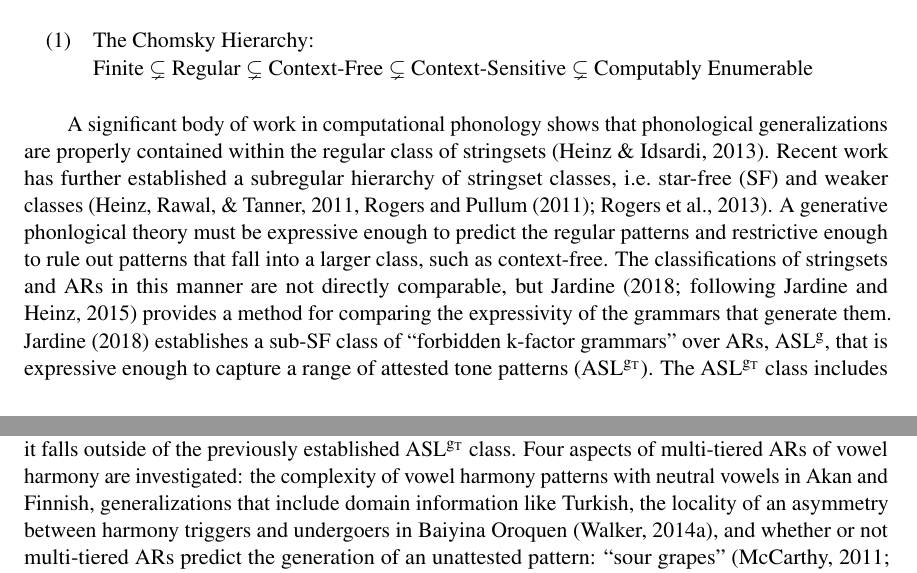
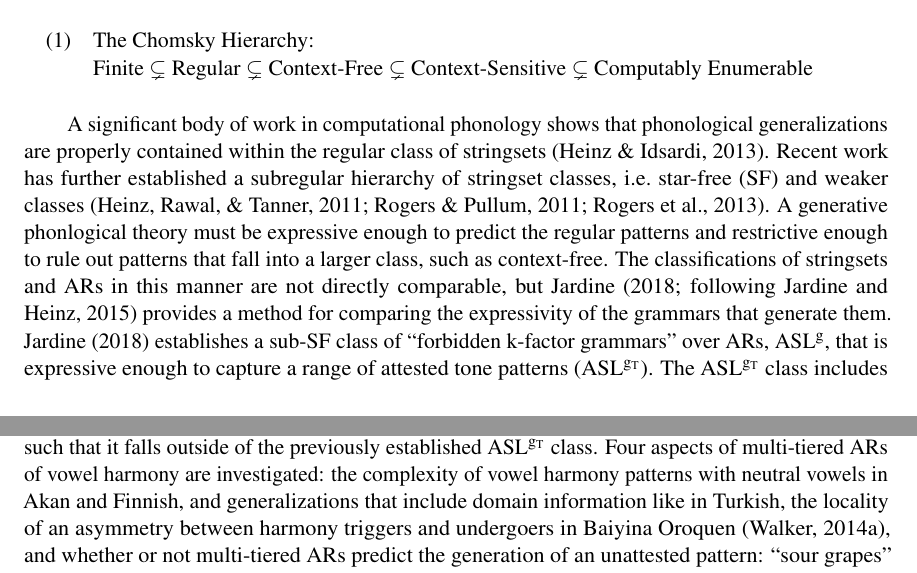
Before and after one commit to eileenblum/qp2, an R Markdown document (blum-qp2.Rmd): two parts of pages 1 and 2 of 19, joined at a grey line, cut so that both start at the same text. The pictures show the output file blum-qp2.pdf that the author committed with the source.

Commit message:
add "'in' Turkish" to list of sections

```diff
--- a/blum-qp2.Rmd
+++ b/blum-qp2.Rmd
@@ -57,9 +57,10 @@ library("papaja")
 \ex{The Chomsky Hierarchy:}\label{chomsky.hierarchy} \\
 Finite $\subsetneq$ Regular $\subsetneq$ Context-Free $\subsetneq$ Context-Sensitive $\subsetneq$ Computably Enumerable
 \end{exe}
-A significant body of work in computational phonology shows that phonological generalizations are properly contained within the regular class of stringsets [@heinzidsardi2013]. Recent work has further established a subregular  hierarchy of stringset classes, i.e. star-free (SF) and weaker classes [@rogersetal2013; @heinzetaltsl, @rogerspullum2011]. A generative phonlogical theory must be expressive enough to predict the regular patterns and restrictive enough to rule out patterns that fall into a larger class, such as context-free. The classifications of stringsets and ARs in this manner are not directly comparable, but @jardineexpressag [following @jardineheinz2015] provides a method for comparing the expressivity of the grammars that generate them. @jardineexpressag establishes a sub-SF class of "forbidden k-factor grammars" over ARs, ASL^g^, that is expressive enough to capture a range of attested tone patterns (ASL^g~T~^). The ASL^g~T~^ class includes patterns that would also fall within three different subregular stringset classes: strictly local (SL), tier-based strictly local (TSL), and strictly piecewise (SP). The goal of this qualifying paper is to determine whether or not the typology of vowel harmony patterns must be captured by a class of grammars, using ARs with more than two tiers, that is more expressive than the ASL^g~T~^ class.
 
-  Patterns represented with multi-tiered ARs demonstrate whether or not enriching the representation necessarily increases the expressivity of a grammar. Representations of vowel harmony refer to subsegmental features, which will be represented using multiple featural tiers, such that each feature occupies a separate tier that is associated to a vowel on the segmental tier [following @Clements1976; @mccarthyfg1988]. Such ARs include at least one additional tier compared with the ARs of tone patterns, which utilize only two tiers [@jardinelocaltone; @jardinediss; @jardineexpressag]. This qualifying paper will determine whether or not enriching ARs in this way increases the expressivity of a grammar such that it falls outside of the previously established ASL^g~T~^ class. Four aspects of multi-tiered ARs of vowel harmony are investigated: the complexity of vowel harmony patterns with neutral vowels in Akan and Finnish, generalizations that include domain information like Turkish, the locality of an asymmetry between harmony triggers and undergoers in Baiyina Oroquen [@walkeroroquen], and whether or not multi-tiered ARs predict the generation of an unattested pattern: "sour grapes" [@padgett1995; @walker2010; @mccarthy2011]. Each of these investigations will provide additional evidence of the expressive power needed for a grammar to generate vowel harmony patterns.
+  A significant body of work in computational phonology shows that phonological generalizations are properly contained within the regular class of stringsets [@heinzidsardi2013]. Recent work has further established a subregular  hierarchy of stringset classes, i.e. star-free (SF) and weaker classes [@rogersetal2013; @heinzetaltsl; @rogerspullum2011]. A generative phonlogical theory must be expressive enough to predict the regular patterns and restrictive enough to rule out patterns that fall into a larger class, such as context-free. The classifications of stringsets and ARs in this manner are not directly comparable, but @jardineexpressag [following @jardineheinz2015] provides a method for comparing the expressivity of the grammars that generate them. @jardineexpressag establishes a sub-SF class of "forbidden k-factor grammars" over ARs, ASL^g^, that is expressive enough to capture a range of attested tone patterns (ASL^g~T~^). The ASL^g~T~^ class includes patterns that would also fall within three different subregular stringset classes: strictly local (SL), tier-based strictly local (TSL), and strictly piecewise (SP). The goal of this qualifying paper is to determine whether or not the typology of vowel harmony patterns must be captured by a class of grammars, using ARs with more than two tiers, that is more expressive than the ASL^g~T~^ class.
+
+  Patterns represented with multi-tiered ARs demonstrate whether or not enriching the representation necessarily increases the expressivity of a grammar. Representations of vowel harmony refer to subsegmental features, which will be represented using multiple featural tiers, such that each feature occupies a separate tier that is associated to a vowel on the segmental tier [following @Clements1976; @mccarthyfg1988]. Such ARs include at least one additional tier compared with the ARs of tone patterns, which utilize only two tiers [@jardinelocaltone; @jardinediss; @jardineexpressag]. This qualifying paper will determine whether or not enriching ARs in this way increases the expressivity of a grammar such that it falls outside of the previously established ASL^g~T~^ class. Four aspects of multi-tiered ARs of vowel harmony are investigated: the complexity of vowel harmony patterns with neutral vowels in Akan and Finnish, and generalizations that include domain information like in Turkish, the locality of an asymmetry between harmony triggers and undergoers in Baiyina Oroquen [@walkeroroquen], and whether or not multi-tiered ARs predict the generation of an unattested pattern: "sour grapes" [@padgett1995; @walker2010; @mccarthy2011]. Each of these investigations will provide additional evidence of the expressive power needed for a grammar to generate vowel harmony patterns.
 
   Vowel harmony can be viewed either as an input-output map or as a phonotactic "cooccurrence restriction upon the vowels that may occur in a word" [@Clements1976]. A hierarchy that classifies sets of ARs, based on the Chomsky and related subregular hierarchies, differs significantly from a parallel hierarchy for sets of pairs of ARs, such as in a transformation (or map) from underlying to surface form. Previous analyses use ARs to describe vowel harmony patterns as the spreading of a vowel feature from one vowel throughout the word until it is blocked [@Goldsmith1976; @Clements1976; @sagey1986; @mccarthyfg1988; @padgett2002; @walker2010; @walker2014; @vdHulst2017]. @Clements1976's well-formedness condition motivates feature spreading in order to ensure that all elements on one tier of an AR are connected via an association relation to some element on another tier of the same AR. The result is an AR in which all elements on one tier are associated to some element on another tier. A majority of scholars have thus viewed vowel harmony as mapping an input with a vowel feature associated to one vowel onto an output where that same feature is associated to multiple vowels.
 
```
Also changed, not shown: blum-qp2.pdf, blum-qp2.tex.
